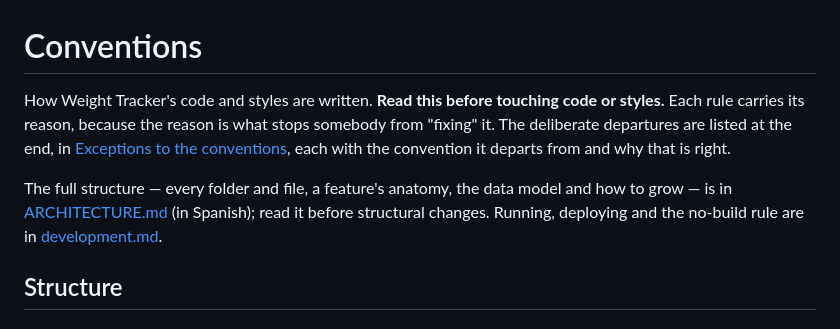
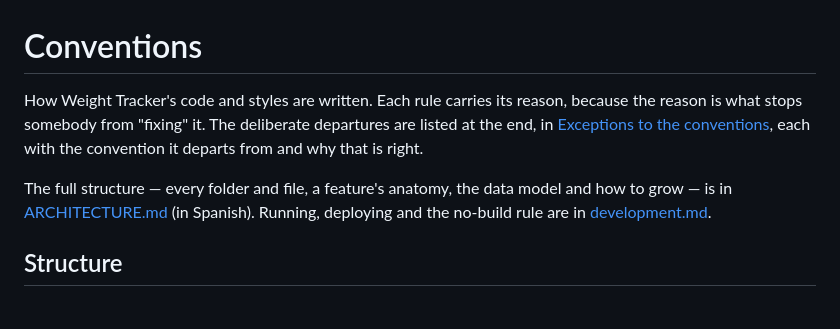
Before and after one commit to Jeruko10/WeightTracker, a Markdown page: docs/conventions.md, the part around the change. GitHub-like rendering.

Commit message:
conventions.md: drop instructions to read docs before coding
Co-Authored-By: Claude Sonnet 5.5 <noreply@anthropic.com>

```diff
--- a/docs/conventions.md
+++ b/docs/conventions.md
@@ -1,8 +1,8 @@
 # Conventions
 
-How Weight Tracker's code and styles are written. **Read this before touching code or styles.** Each rule carries its reason, because the reason is what stops somebody from "fixing" it. The deliberate departures are listed at the end, in [Exceptions to the conventions](#exceptions-to-the-conventions), each with the convention it departs from and why that is right.
+How Weight Tracker's code and styles are written. Each rule carries its reason, because the reason is what stops somebody from "fixing" it. The deliberate departures are listed at the end, in [Exceptions to the conventions](#exceptions-to-the-conventions), each with the convention it departs from and why that is right.
 
-The full structure — every folder and file, a feature's anatomy, the data model and how to grow — is in [ARCHITECTURE.md](ARCHITECTURE.md) (in Spanish); read it before structural changes. Running, deploying and the no-build rule are in [development.md](development.md).
+The full structure — every folder and file, a feature's anatomy, the data model and how to grow — is in [ARCHITECTURE.md](ARCHITECTURE.md) (in Spanish). Running, deploying and the no-build rule are in [development.md](development.md).
 
 ## Structure
 
```
